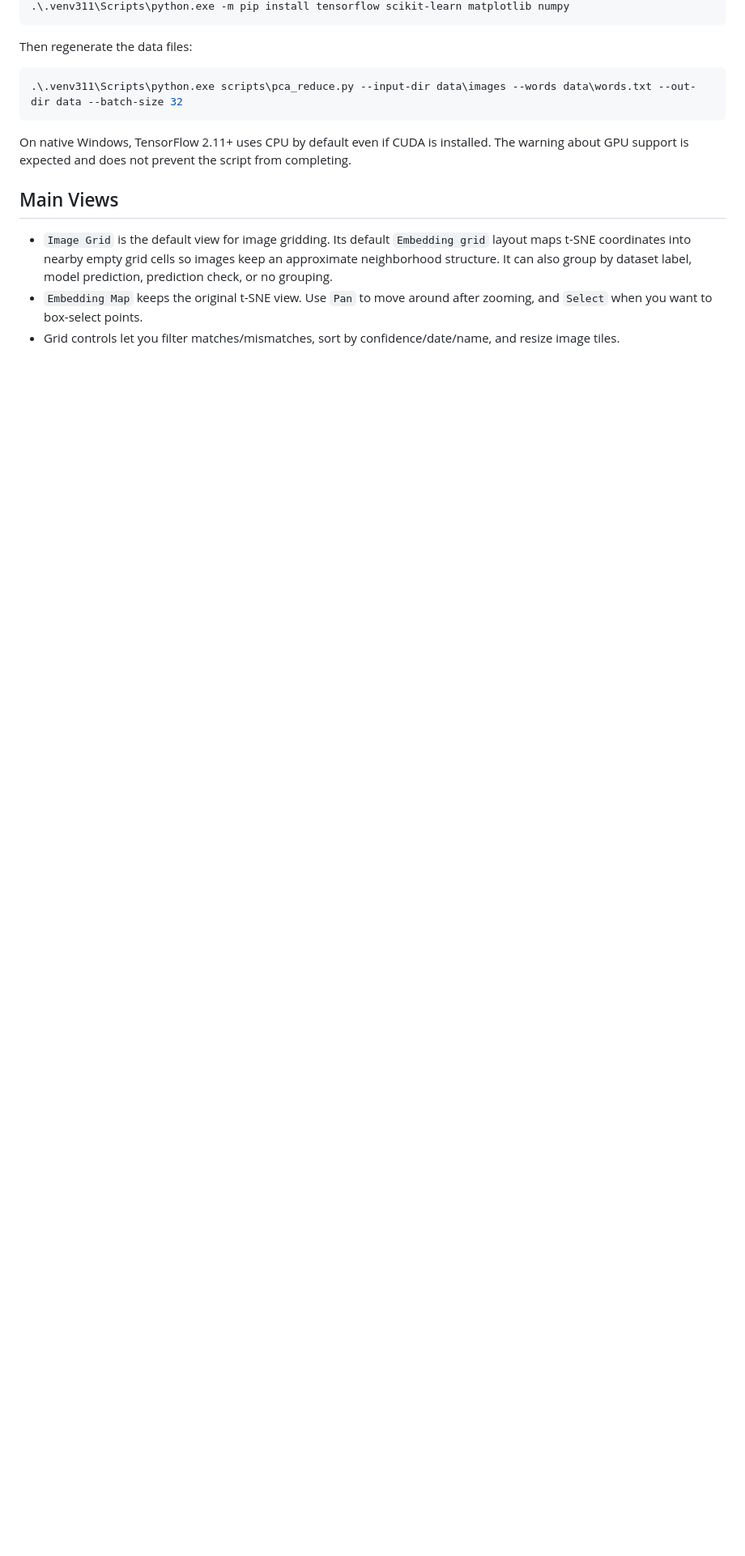
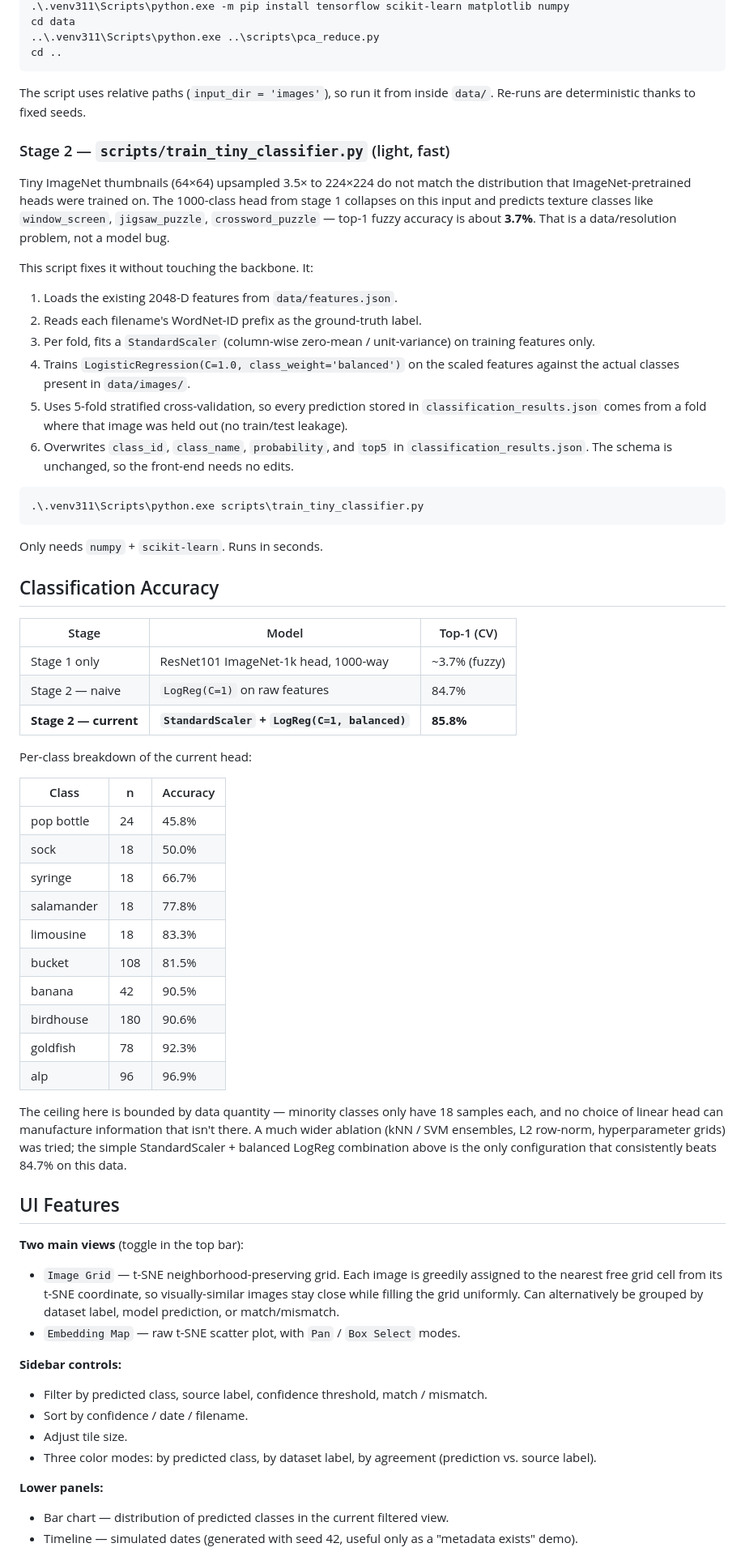
Before and after one commit to GuodongLiang1215/image-grid-visualizer, a Markdown page: README.md, the part around one of its changes. Shown at 81% size. Drawn GitHub-style; blank space fills up the shorter version.

````diff
--- a/README.md
+++ b/README.md
@@ -46,16 +96,94 @@ py -3.11 -m venv .venv311
 .\.venv311\Scripts\python.exe -m pip install tensorflow scikit-learn matplotlib numpy
+cd data
+..\.venv311\Scripts\python.exe ..\scripts\pca_reduce.py
+cd ..
 ```
 
-Then regenerate the data files:
+The script uses relative paths (`input_dir = 'images'`), so run it from inside
+`data/`. Re-runs are deterministic thanks to fixed seeds.
+
+### Stage 2 — `scripts/train_tiny_classifier.py` (light, fast)
+
+Tiny ImageNet thumbnails (64×64) upsampled 3.5× to 224×224 do not match the
+distribution that ImageNet-pretrained heads were trained on. The 1000-class
+head from stage 1 collapses on this input and predicts texture classes like
+`window_screen`, `jigsaw_puzzle`, `crossword_puzzle` — top-1 fuzzy accuracy is
+about **3.7%**. That is a data/resolution problem, not a model bug.
+
+This script fixes it without touching the backbone. It:
+
+1. Loads the existing 2048-D features from `data/features.json`.
+2. Reads each filename's WordNet-ID prefix as the ground-truth label.
+3. Per fold, fits a `StandardScaler` (column-wise zero-mean / unit-variance)
+   on training features only.
+4. Trains `LogisticRegression(C=1.0, class_weight='balanced')` on the scaled
+   features against the actual classes present in `data/images/`.
+5. Uses 5-fold stratified cross-validation, so every prediction stored in
+   `classification_results.json` comes from a fold where that image was held
+   out (no train/test leakage).
+6. Overwrites `class_id`, `class_name`, `probability`, and `top5` in
+   `classification_results.json`. The schema is unchanged, so the front-end
+   needs no edits.
 
 ```powershell
-.\.venv311\Scripts\python.exe scripts\pca_reduce.py --input-dir data\images --words data\words.txt --out-dir data --batch-size 32
+.\.venv311\Scripts\python.exe scripts\train_tiny_classifier.py
 ```
 
-On native Windows, TensorFlow 2.11+ uses CPU by default even if CUDA is installed. The warning about GPU support is expected and does not prevent the script from completing.
+Only needs `numpy` + `scikit-learn`. Runs in seconds.
 
-## Main Views
+## Classification Accuracy
 
-- `Image Grid` is the default view for image gridding. Its default `Embedding grid` layout maps t-SNE coordinates into nearby empty grid cells so images keep an approximate neighborhood structure. It can also group by dataset label, model prediction, prediction check, or no grouping.
-- `Embedding Map` keeps the original t-SNE view. Use `Pan` to move around after zooming, and `Select` when you want to box-select points.
-- Grid controls let you filter matches/mismatches, sort by confidence/date/name, and resize image tiles.
+| Stage | Model | Top-1 (CV) |
+|---|---|---|
+| Stage 1 only | ResNet101 ImageNet-1k head, 1000-way | ~3.7% (fuzzy) |
+| Stage 2 — naive | `LogReg(C=1)` on raw features | 84.7% |
+| **Stage 2 — current** | **`StandardScaler` + `LogReg(C=1, balanced)`** | **85.8%** |
+
+Per-class breakdown of the current head:
+
+| Class | n | Accuracy |
+|---|---|---|
+| pop bottle | 24 | 45.8% |
+| sock | 18 | 50.0% |
+| syringe | 18 | 66.7% |
+| salamander | 18 | 77.8% |
+| limousine | 18 | 83.3% |
+| bucket | 108 | 81.5% |
+| banana | 42 | 90.5% |
+| birdhouse | 180 | 90.6% |
+| goldfish | 78 | 92.3% |
+| alp | 96 | 96.9% |
+
+The ceiling here is bounded by data quantity — minority classes only have 18
+samples each, and no choice of linear head can manufacture information that
+isn't there. A much wider ablation (kNN / SVM ensembles, L2 row-norm,
+hyperparameter grids) was tried; the simple StandardScaler + balanced
+LogReg combination above is the only configuration that consistently beats
+84.7% on this data.
+
+## UI Features
+
+**Two main views** (toggle in the top bar):
+
+- `Image Grid` — t-SNE neighborhood-preserving grid. Each image is greedily
+  assigned to the nearest free grid cell from its t-SNE coordinate, so
+  visually-similar images stay close while filling the grid uniformly. Can
+  alternatively be grouped by dataset label, model prediction, or
+  match/mismatch.
+- `Embedding Map` — raw t-SNE scatter plot, with `Pan` / `Box Select` modes.
+
+**Sidebar controls:**
+
+- Filter by predicted class, source label, confidence threshold,
+  match / mismatch.
+- Sort by confidence / date / filename.
+- Adjust tile size.
+- Three color modes: by predicted class, by dataset label, by agreement
+  (prediction vs. source label).
+
+**Lower panels:**
+
+- Bar chart — distribution of predicted classes in the current filtered view.
+- Timeline — simulated dates (generated with seed 42, useful only as
+  a "metadata exists" demo).
+
````
Also changed, not shown: other parts of README.md (+137 -67 lines).
